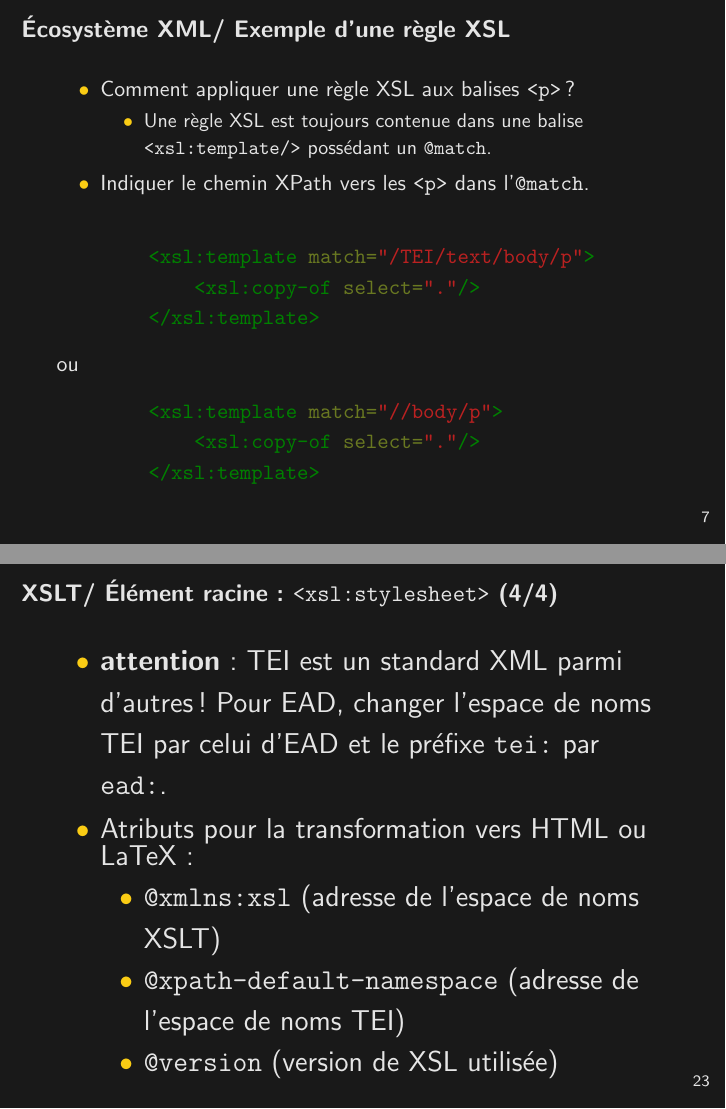
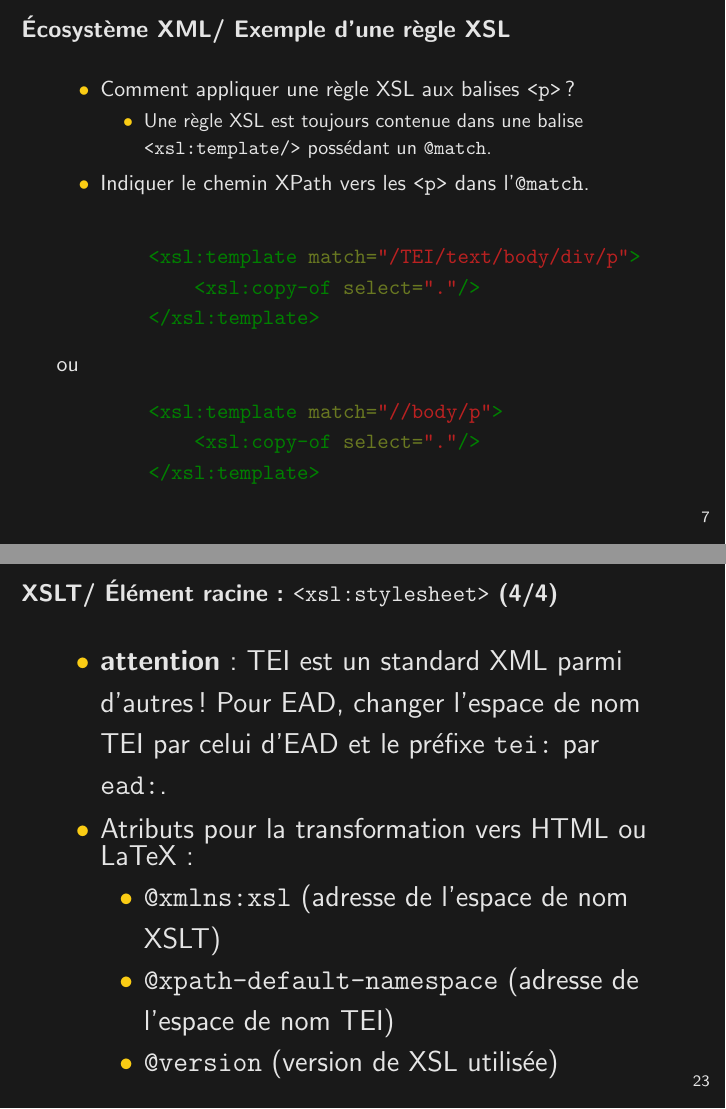
Before and after one commit to jeandamien-genero/xslt-class, LaTeX slides (class-1/class-1.tex): pages 9 and 27 of 33, joined at a grey line. Compiled offline with pdfLaTeX.

Commit message:
update class 1 + 2

```diff
--- a/class-1/class-1.tex
+++ b/class-1/class-1.tex
@@ -149,7 +149,7 @@
         \end{itemize}
         \bigskip
         \begin{minted}{xslt}
-        <xsl:template match="/TEI/text/body/p">
+        <xsl:template match="/TEI/text/body/div/p">
             <xsl:copy-of select="."/>
         </xsl:template>
         \end{minted}
@@ -339,10 +339,10 @@
                 \item évite de devoir écrire le préfixe \texttt{tei:} devant chaque n\oe ud d'une expression XPath.
             \end{itemize}
             \bigskip
-            \item \texttt{@xmlns} avec l'adresse de l'espace de noms TEI.
+            \item \texttt{@xmlns} avec l'adresse de l'espace de nom TEI.
             \begin{itemize}
             \large
-                \item détermine l'espace de noms de l'ensemble du document de sortie.
+                \item détermine l'espace de nom de l'ensemble du document de sortie.
             \end{itemize}
         \end{itemize}
     \end{frame}
@@ -350,13 +350,13 @@
     \begin{frame}{XSLT/ Élément racine : \texttt{<xsl:stylesheet>} (4/4)}
     \Large
         \begin{itemize}
-            \item \textbf{attention} : TEI est un standard XML parmi d'autres ! Pour EAD, changer l'espace de noms TEI par celui d'EAD et le préfixe \texttt{tei:} par \texttt{ead:}.
+            \item \textbf{attention} : TEI est un standard XML parmi d'autres ! Pour EAD, changer l'espace de nom TEI par celui d'EAD et le préfixe \texttt{tei:} par \texttt{ead:}.
             \bigskip
             \item Atributs pour la transformation vers HTML ou LaTeX :
             \begin{itemize}
             \Large
-                \item \texttt{@xmlns:xsl} (adresse de l'espace de noms XSLT)
-                \item \texttt{@xpath-default-namespace} (adresse de l'espace de noms TEI)
+                \item \texttt{@xmlns:xsl} (adresse de l'espace de nom XSLT)
+                \item \texttt{@xpath-default-namespace} (adresse de l'espace de nom TEI)
                 \item \texttt{@version} (version de XSL utilisée)
             \end{itemize}
         \end{itemize}
```
Also changed, not shown: class-2/class-2.tex (+1 -1 lines), class-1/class-1.pdf, class-2/class-2.pdf, class-1/class-1.tex (4 more changed lines), 2 other files.
